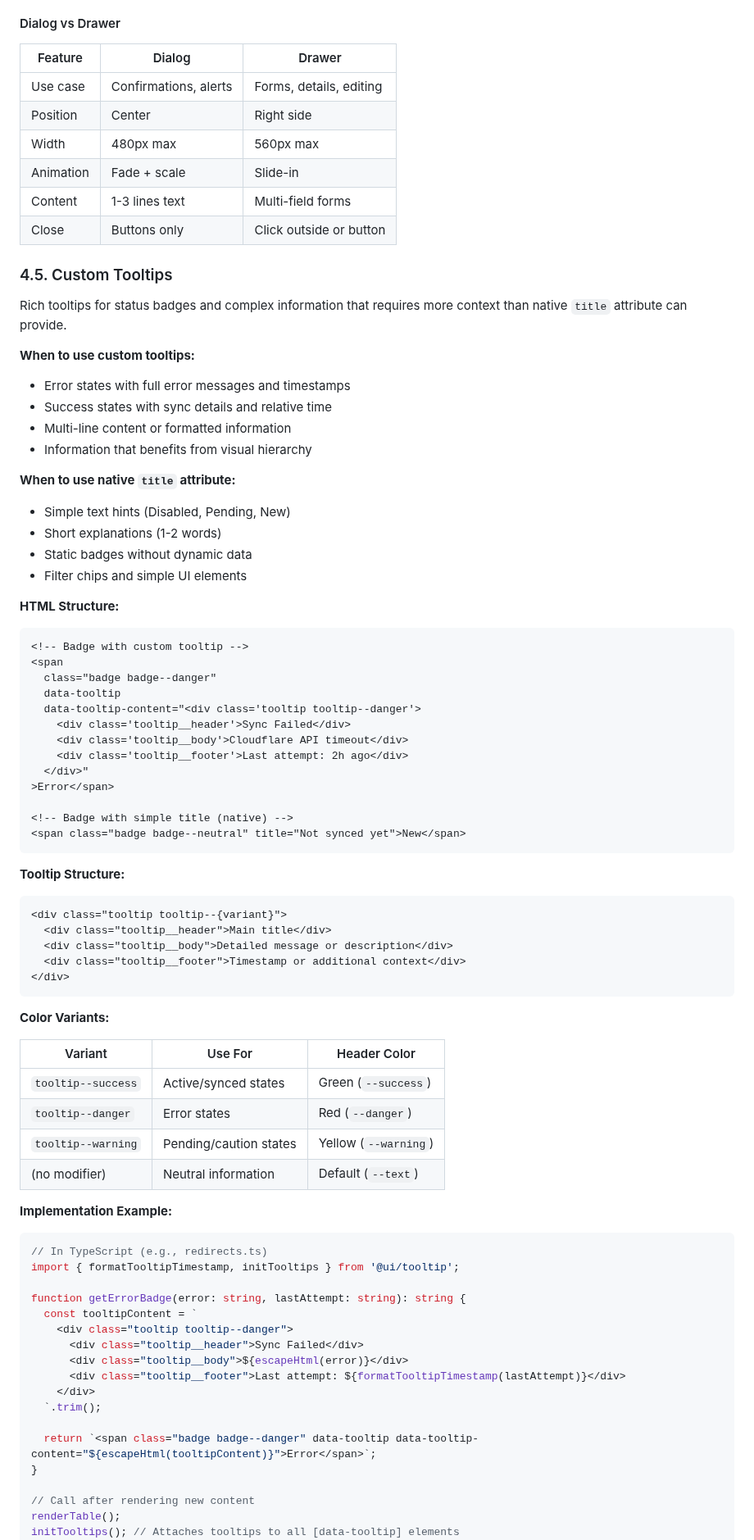
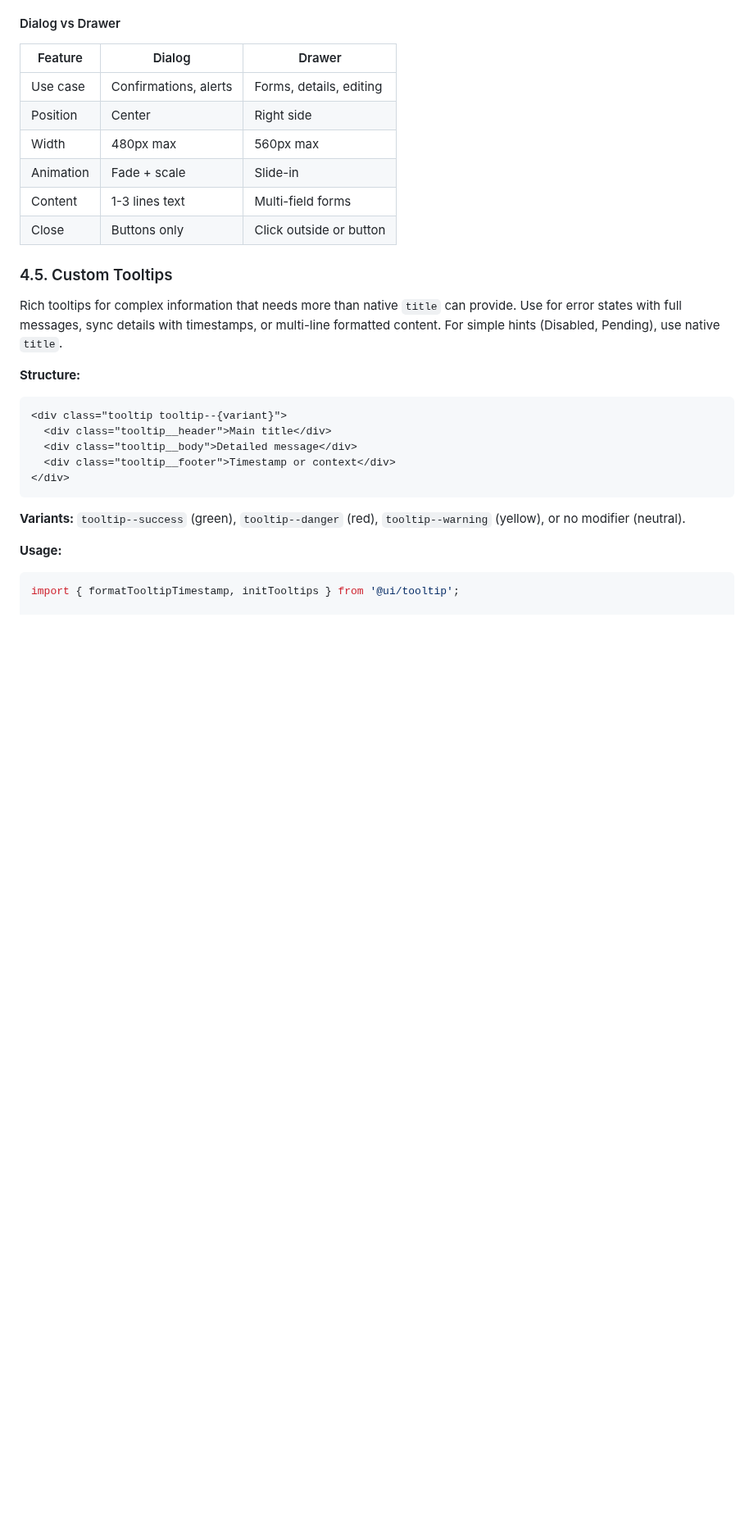
Before and after one commit to admin310st/301-ui, a Markdown page: docs/StyleGuide.md, the part around one of its changes. Shown at 82% size. GitHub-like rendering; blank space fills up the shorter version.

Commit message:
Refactor tooltip documentation - remove duplicates
Condensed tooltip docs from ~100 to ~36 lines:
- Removed duplicate structure examples
- Merged variant descriptions into one line
- Simplified usage example
- Combined features into single line
- Removed redundant CSS classes section

All essential info preserved, no repetition.

````diff
--- a/docs/StyleGuide.md
+++ b/docs/StyleGuide.md
@@ -1155,77 +1155,22 @@ All variants use **left accent border (4px)** to visually categorize the action
 
 ### 4.5. Custom Tooltips
 
-Rich tooltips for status badges and complex information that requires more context than native `title` attribute can provide.
-
-**When to use custom tooltips:**
-- Error states with full error messages and timestamps
-- Success states with sync details and relative time
-- Multi-line content or formatted information
-- Information that benefits from visual hierarchy
-
-**When to use native `title` attribute:**
-- Simple text hints (Disabled, Pending, New)
-- Short explanations (1-2 words)
-- Static badges without dynamic data
-- Filter chips and simple UI elements
-
-**HTML Structure:**
-
-```html
-<!-- Badge with custom tooltip -->
-<span
-  class="badge badge--danger"
-  data-tooltip
-  data-tooltip-content="<div class='tooltip tooltip--danger'>
-    <div class='tooltip__header'>Sync Failed</div>
-    <div class='tooltip__body'>Cloudflare API timeout</div>
-    <div class='tooltip__footer'>Last attempt: 2h ago</div>
-  </div>"
->Error</span>
-
-<!-- Badge with simple title (native) -->
-<span class="badge badge--neutral" title="Not synced yet">New</span>
-```
-
-**Tooltip Structure:**
+Rich tooltips for complex information that needs more than native `title` can provide. Use for error states with full messages, sync details with timestamps, or multi-line formatted content. For simple hints (Disabled, Pending), use native `title`.
+
+**Structure:**
 
 ```html
 <div class="tooltip tooltip--{variant}">
   <div class="tooltip__header">Main title</div>
-  <div class="tooltip__body">Detailed message or description</div>
-  <div class="tooltip__footer">Timestamp or additional context</div>
+  <div class="tooltip__body">Detailed message</div>
+  <div class="tooltip__footer">Timestamp or context</div>
 </div>
 ```
 
-**Color Variants:**
-
-| Variant | Use For | Header Color |
-|---------|---------|--------------|
-| `tooltip--success` | Active/synced states | Green (`--success`) |
-| `tooltip--danger` | Error states | Red (`--danger`) |
-| `tooltip--warning` | Pending/caution states | Yellow (`--warning`) |
-| (no modifier) | Neutral information | Default (`--text`) |
-
-**Implementation Example:**
+**Variants:** `tooltip--success` (green), `tooltip--danger` (red), `tooltip--warning` (yellow), or no modifier (neutral).
+
+**Usage:**
 
 ```typescript
-// In TypeScript (e.g., redirects.ts)
 import { formatTooltipTimestamp, initTooltips } from '@ui/tooltip';
 
-function getErrorBadge(error: string, lastAttempt: string): string {
-  const tooltipContent = `
-    <div class="tooltip tooltip--danger">
-      <div class="tooltip__header">Sync Failed</div>
-      <div class="tooltip__body">${escapeHtml(error)}</div>
-      <div class="tooltip__footer">Last attempt: ${formatTooltipTimestamp(lastAttempt)}</div>
-    </div>
-  `.trim();
-
-  return `<span class="badge badge--danger" data-tooltip data-tooltip-content="${escapeHtml(tooltipContent)}">Error</span>`;
-}
-
-// Call after rendering new content
-renderTable();
-initTooltips(); // Attaches tooltips to all [data-tooltip] elements
-```
-
````
Also changed, not shown: other parts of docs/StyleGuide.md (+15 -24 lines).
